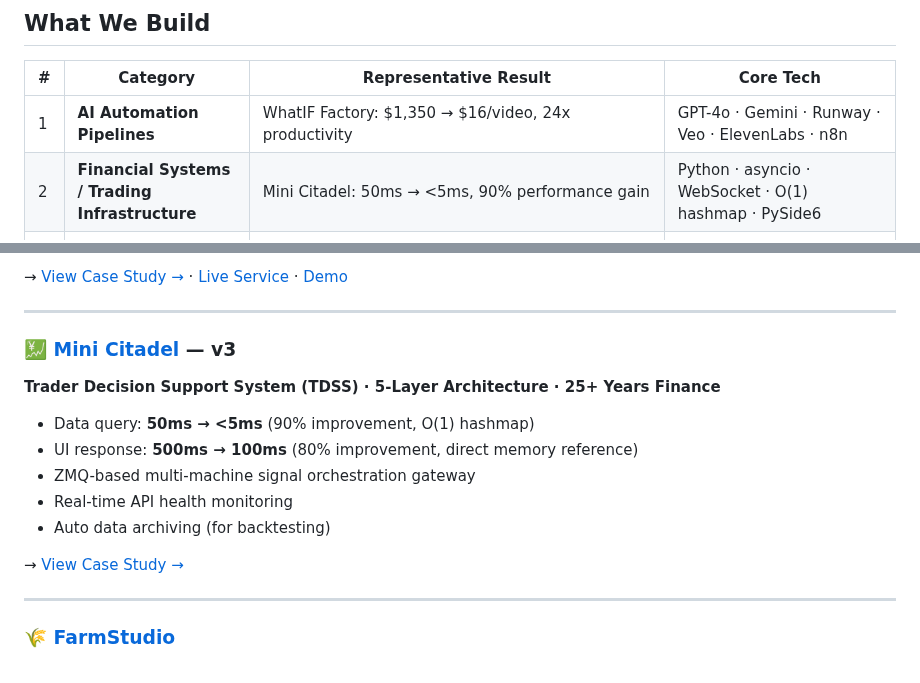
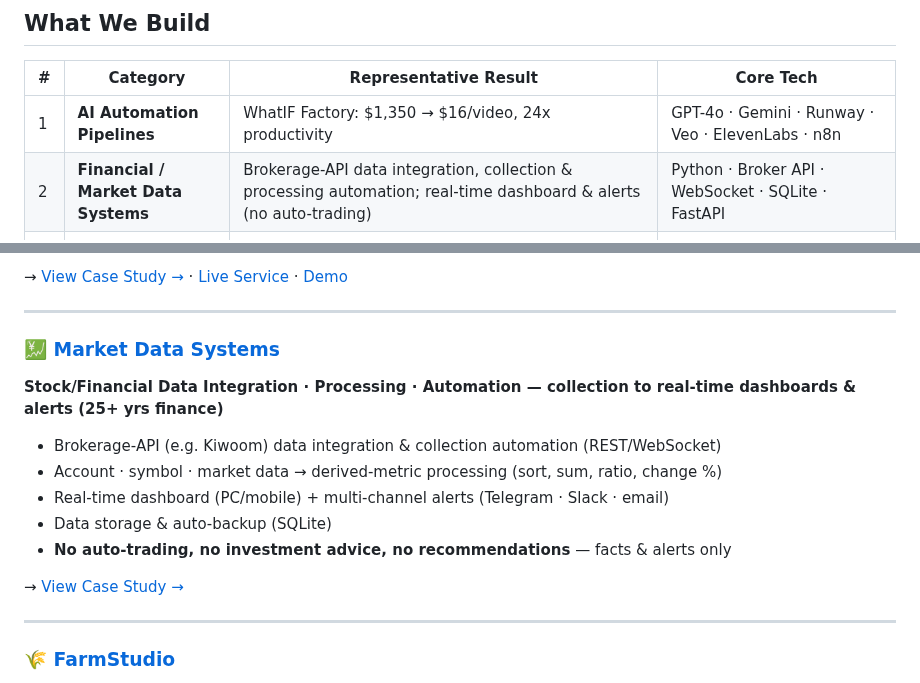
Before and after one commit to JuneBay/JuneBay, a Markdown page: README.en.md, 2 parts joined by grey strips. Rendered like a GitHub page.

```diff
--- a/README.en.md
+++ b/README.en.md
@@ -47,7 +47,7 @@
 | # | Category | Representative Result | Core Tech |
 |---|---|---|---|
 | 1 | **AI Automation Pipelines** | WhatIF Factory: $1,350 → $16/video, 24x productivity | GPT-4o · Gemini · Runway · Veo · ElevenLabs · n8n |
-| 2 | **Financial Systems / Trading Infrastructure** | Mini Citadel: 50ms → <5ms, 90% performance gain | Python · asyncio · WebSocket · O(1) hashmap · PySide6 |
+| 2 | **Financial / Market Data Systems** | Brokerage-API data integration, collection & processing automation; real-time dashboard & alerts (no auto-trading) | Python · Broker API · WebSocket · SQLite · FastAPI |
 | 3 | **Geospatial / Decision Support** | MyLandManager: $0 infrastructure, 100MB+ processing | Leaflet · Turf.js · VWorld API · Vercel |
 | 4 | **IoT Remote Monitoring** | FarmStudio: $0 server, >99% delivery rate, 3+ years running | ESP32 · SMTP/IMAP · OTA firmware · self-healing data |
 | 5 | **Data Collection / Scraping Automation** | 6-account email integration, platform scraping | Playwright · BeautifulSoup · imaplib · MSAL OAuth2 |
@@ -103,12 +103,12 @@ Case studies for each project are in the [`projects/`](./projects/) folder.
 
 ---
 
-### 💹 [Mini Citadel](./projects/mini-citadel.md) — v3
-**Trader Decision Support System (TDSS) · 5-Layer Architecture · 25+ Years Finance**
+### 💹 [Market Data Systems](./projects/market-data.md)
+**Stock/Financial Data Integration · Processing · Automation — collection to real-time dashboards & alerts (25+ yrs finance)**
 
-- Data query: **50ms → <5ms** (90% improvement, O(1) hashmap)
-- UI response: **500ms → 100ms** (80% improvement, direct memory reference)
-- ZMQ-based multi-machine signal orchestration gateway
-- Real-time API health monitoring
-- Auto data archiving (for backtesting)
+- Brokerage-API (e.g. Kiwoom) data integration & collection automation (REST/WebSocket)
+- Account · symbol · market data → derived-metric processing (sort, sum, ratio, change %)
+- Real-time dashboard (PC/mobile) + multi-channel alerts (Telegram · Slack · email)
+- Data storage & auto-backup (SQLite)
+- **No auto-trading, no investment advice, no recommendations** — facts & alerts only
 
```
Also changed, not shown: other parts of README.en.md (+1 -1 lines), README.md (+10 -10 lines), projects/market-data.md (added, +81 -0 lines), projects/mini-citadel.md (deleted, +0 -373 lines), cards/citadel.jpg (deleted), cards/market-data.jpg (added).
